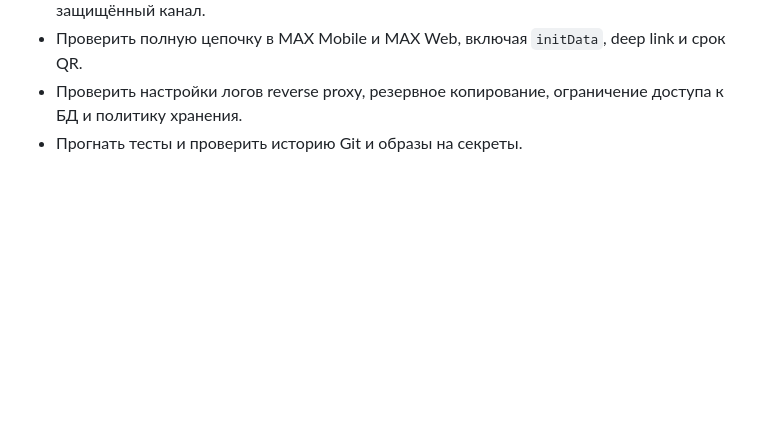
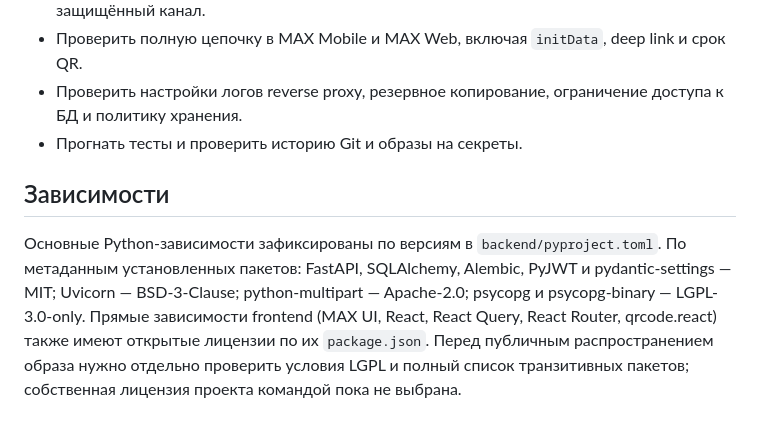
Before and after one commit to kite121/MAX_QR_Attendance, a Markdown page: docs/backend-security.md, the part around the change. GitHub-like rendering; blank space fills up the shorter version.

Commit message:
docs(backend): record dependency license review

```diff
--- a/docs/backend-security.md
+++ b/docs/backend-security.md
@@ -33,3 +33,7 @@
 - Проверить полную цепочку в MAX Mobile и MAX Web, включая `initData`, deep link и срок QR.
 - Проверить настройки логов reverse proxy, резервное копирование, ограничение доступа к БД и политику хранения.
 - Прогнать тесты и проверить историю Git и образы на секреты.
+
+## Зависимости
+
+Основные Python-зависимости зафиксированы по версиям в `backend/pyproject.toml`. По метаданным установленных пакетов: FastAPI, SQLAlchemy, Alembic, PyJWT и pydantic-settings — MIT; Uvicorn — BSD-3-Clause; python-multipart — Apache-2.0; psycopg и psycopg-binary — LGPL-3.0-only. Прямые зависимости frontend (MAX UI, React, React Query, React Router, qrcode.react) также имеют открытые лицензии по их `package.json`. Перед публичным распространением образа нужно отдельно проверить условия LGPL и полный список транзитивных пакетов; собственная лицензия проекта командой пока не выбрана.
```
